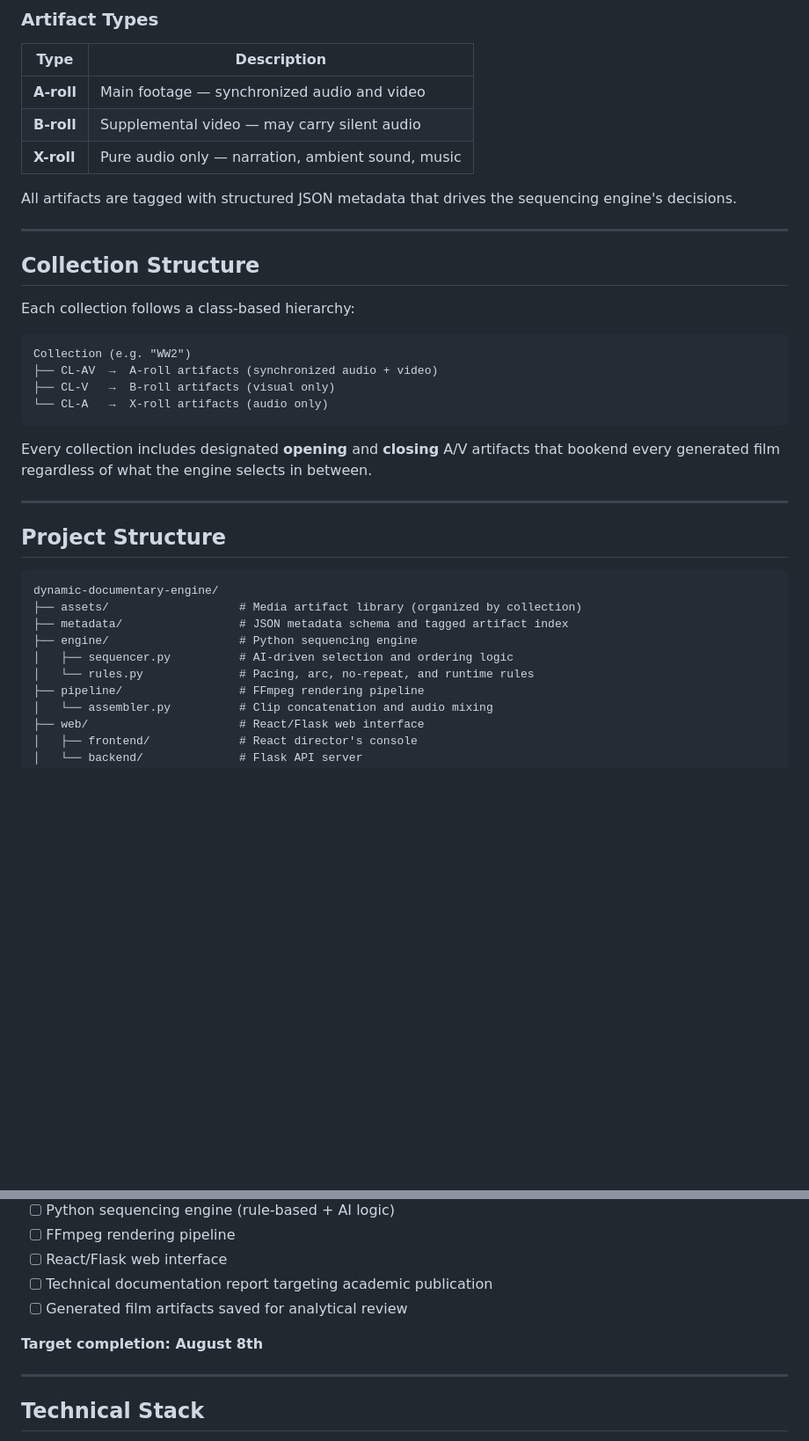
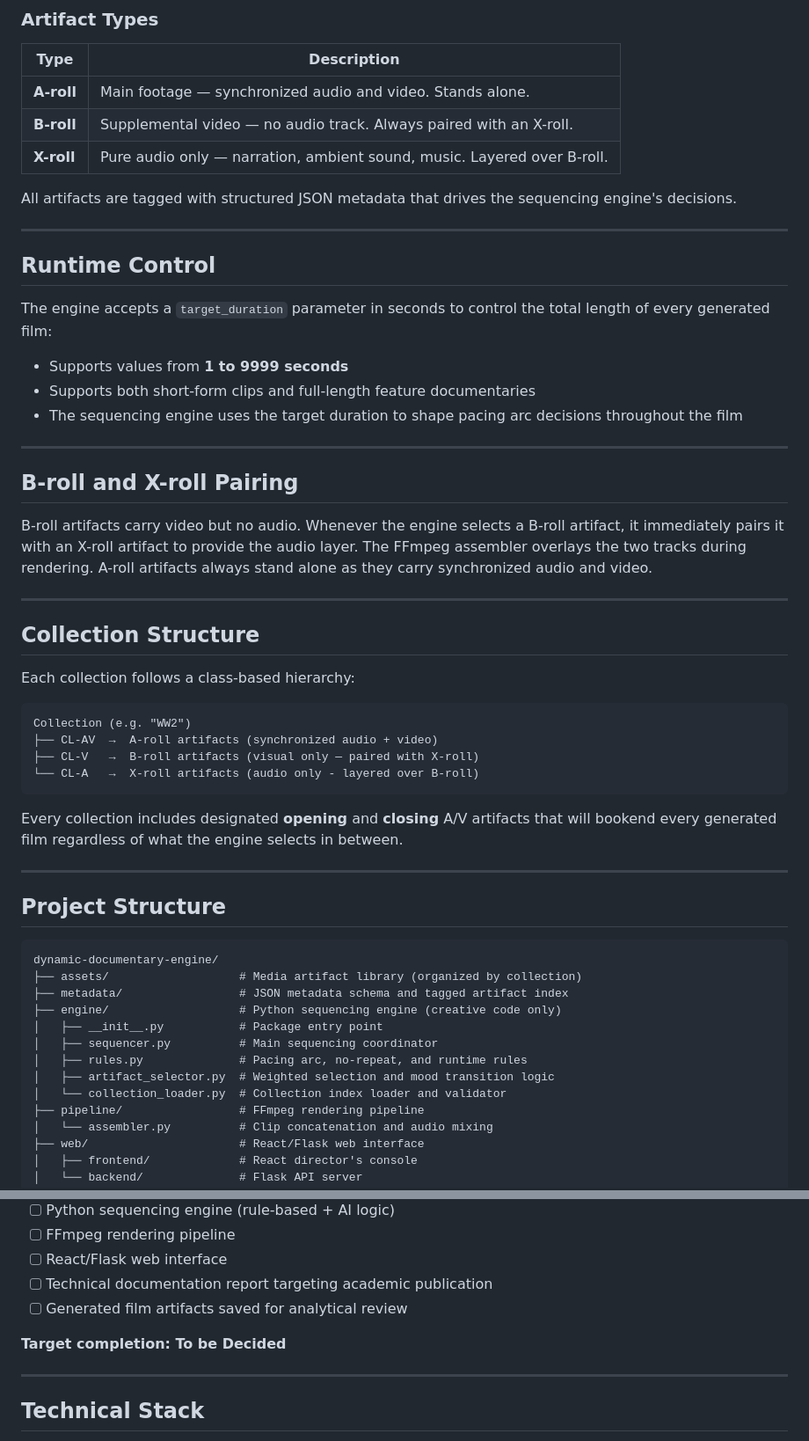
Before and after one commit to Dave-ASC1/dynamic-documentary-engine, a Markdown page: README.md, 2 parts joined by grey strips. Shown at 88% size. GitHub-like rendering; blank space fills up the shorter version.

````diff
--- a/README.md
+++ b/README.md
@@ -44,11 +48,26 @@ Each time the engine runs, it:
 
 | Type | Description |
 |------|-------------|
-| **A-roll** | Main footage — synchronized audio and video |
-| **B-roll** | Supplemental video — may carry silent audio |
-| **X-roll** | Pure audio only — narration, ambient sound, music |
+| **A-roll** | Main footage — synchronized audio and video. Stands alone. |
+| **B-roll** | Supplemental video — no audio track. Always paired with an X-roll. |
+| **X-roll** | Pure audio only — narration, ambient sound, music. Layered over B-roll. |
 
 All artifacts are tagged with structured JSON metadata that drives the sequencing engine's decisions.
+
+---
+## Runtime Control
+
+The engine accepts a `target_duration` parameter in seconds to control the total length of every generated film:
+
+- Supports values from **1 to 9999 seconds**
+- Supports both short-form clips and full-length feature documentaries
+- The sequencing engine uses the target duration to shape pacing arc decisions throughout the film
+
+---
+
+## B-roll and X-roll Pairing
+
+B-roll artifacts carry video but no audio. Whenever the engine selects a B-roll artifact, it immediately pairs it with an X-roll artifact to provide the audio layer. The FFmpeg assembler overlays the two tracks during rendering. A-roll artifacts always stand alone as they carry synchronized audio and video.
 
 ---
 
@@ -59,11 +78,11 @@ Each collection follows a class-based hierarchy:
 ```
 Collection (e.g. "WW2")
 ├── CL-AV  →  A-roll artifacts (synchronized audio + video)
-├── CL-V   →  B-roll artifacts (visual only)
-└── CL-A   →  X-roll artifacts (audio only)
+├── CL-V   →  B-roll artifacts (visual only — paired with X-roll)
+└── CL-A   →  X-roll artifacts (audio only - layered over B-roll)
 ```
 
-Every collection includes designated **opening** and **closing** A/V artifacts that bookend every generated film regardless of what the engine selects in between.
+Every collection includes designated **opening** and **closing** A/V artifacts that will bookend every generated film regardless of what the engine selects in between.
 
 ---
 
@@ -73,9 +92,12 @@ Every collection includes designated **opening** and **closing** A/V artifacts t
 dynamic-documentary-engine/
 ├── assets/                   # Media artifact library (organized by collection)
 ├── metadata/                 # JSON metadata schema and tagged artifact index
-├── engine/                   # Python sequencing engine
-│   ├── sequencer.py          # AI-driven selection and ordering logic
-│   └── rules.py              # Pacing, arc, no-repeat, and runtime rules
+├── engine/                   # Python sequencing engine (creative code only)
+│   ├── __init__.py           # Package entry point
+│   ├── sequencer.py          # Main sequencing coordinator
+│   ├── rules.py              # Pacing arc, no-repeat, and runtime rules
+│   ├── artifact_selector.py  # Weighted selection and mood transition logic
+│   └── collection_loader.py  # Collection index loader and validator
 ├── pipeline/                 # FFmpeg rendering pipeline
 │   └── assembler.py          # Clip concatenation and audio mixing
 ├── web/                      # React/Flask web interface
@@ -100,7 +122,7 @@ dynamic-documentary-engine/
 - [ ] Technical documentation report targeting academic publication
 - [ ] Generated film artifacts saved for analytical review
 
-**Target completion: August 8th**
+**Target completion: To be Decided**
 
 ---
 
````
Also changed, not shown: other parts of README.md (+8 -4 lines).
